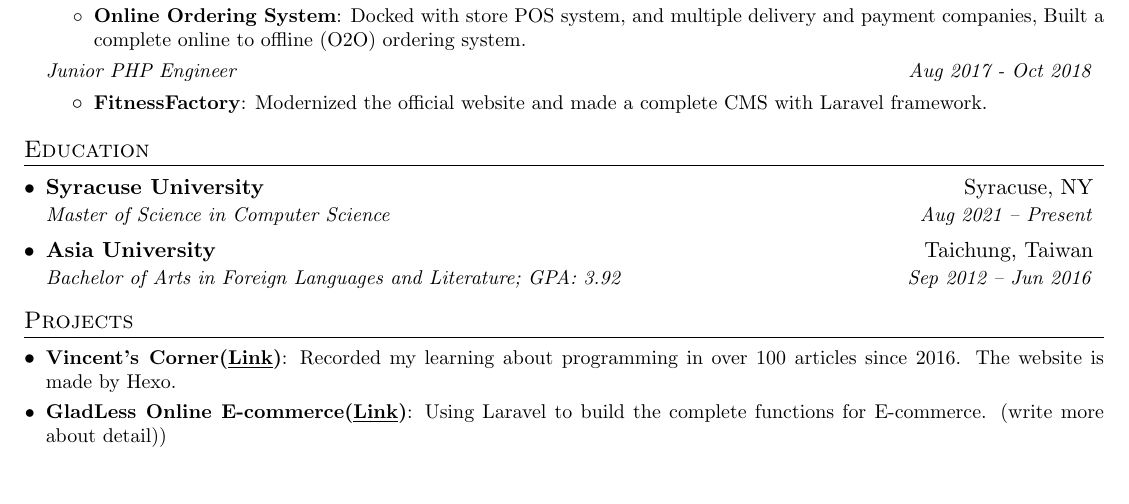
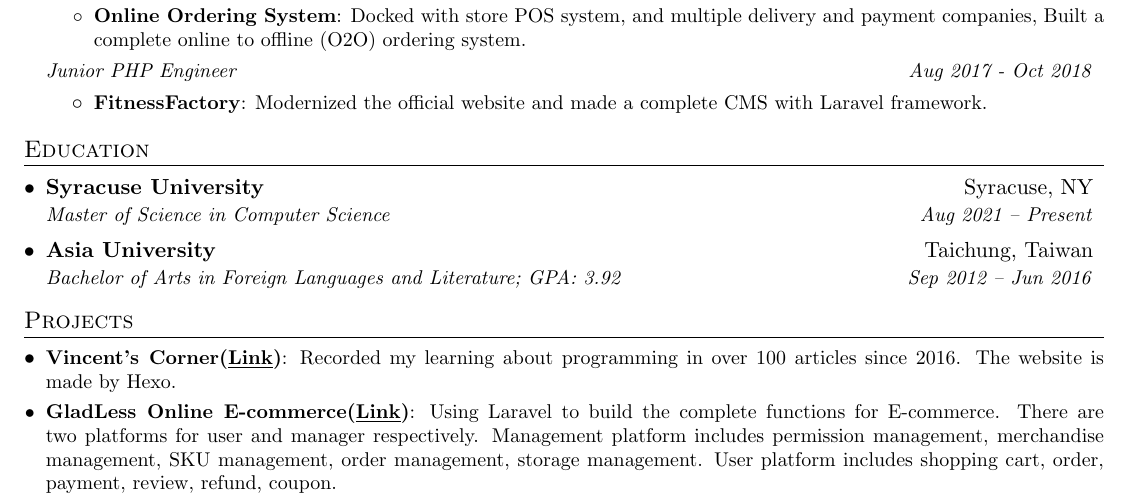
Before and after one commit to TingSyuanWang/Resume, a LaTeX CV (TingHusanWang_resume.tex): part of page 1 of 2, cut so that both start at the same text, the shorter picture padded with empty space. Compiled offline with pdfLaTeX.

Commit message:
update resume content

```diff
--- a/TingHusanWang_resume.tex
+++ b/TingHusanWang_resume.tex
@@ -160,7 +160,7 @@
     \resumeSubItem{Vincent's Corner\href{https://vincent.fishboneapps.com/}{(\underline{Link})}}
       {Recorded my learning about programming in over 100 articles since 2016. The website is made by Hexo.}
     \resumeSubItem{GladLess Online E-commerce\href{https://gladless.com/}{(\underline{Link})}}
-      {Using Laravel to build the complete functions for E-commerce. (write more about detail))}
+      {Using Laravel to build the complete functions for E-commerce. There are two platforms for user and manager respectively. Management platform includes permission management, merchandise management, SKU management, order management, storage management. User platform includes shopping cart, order, payment, review, refund, coupon.}
     \resumeSubItem{Member System\href{https://member.tatcmf.org.tw/}{(\underline{Link})}}
       {Using Laravel to build the membership system. The administrator can manage all members information with only one website.}
     \resumeSubItem{Asia University Extracurricular Activities \& Service Learning Group Website\href{https://sls.asia.edu.tw/}{(\underline{Link1}, }\href{https://elective.easls.asia/}{\underline{Link2})}}
```
Also changed, not shown: TingHusanWang_resume.pdf.
